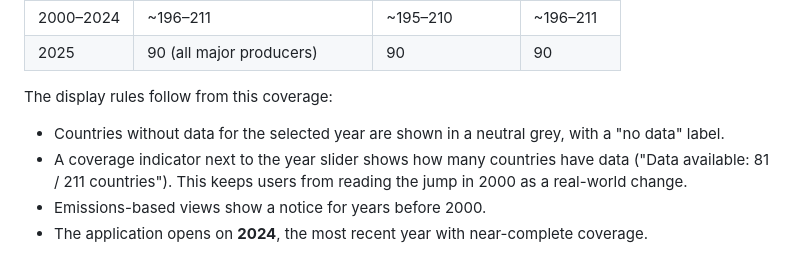
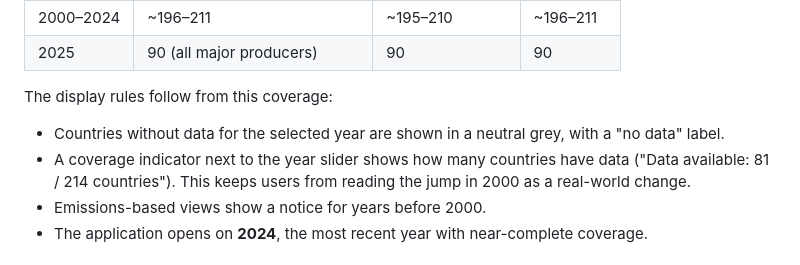
Before and after one commit to LeTomarrow/VI_proj, a Markdown page: docs/iteration1/01-data-analysis.md, the part around the change. Drawn GitHub-style.

Commit message:
Update data availability count in analysis documentation

```diff
--- a/docs/iteration1/01-data-analysis.md
+++ b/docs/iteration1/01-data-analysis.md
@@ -77,7 +77,7 @@ The display rules follow from this coverage:
 - Countries without data for the selected year are shown in a neutral grey, with a "no data"
   label.
 - A coverage indicator next to the year slider shows how many countries have data
-  ("Data available: 81 / 211 countries"). This keeps users from reading the jump in 2000 as a
+  ("Data available: 81 / 214 countries"). This keeps users from reading the jump in 2000 as a
   real-world change.
 - Emissions-based views show a notice for years before 2000.
 - The application opens on **2024**, the most recent year with near-complete coverage.
```
